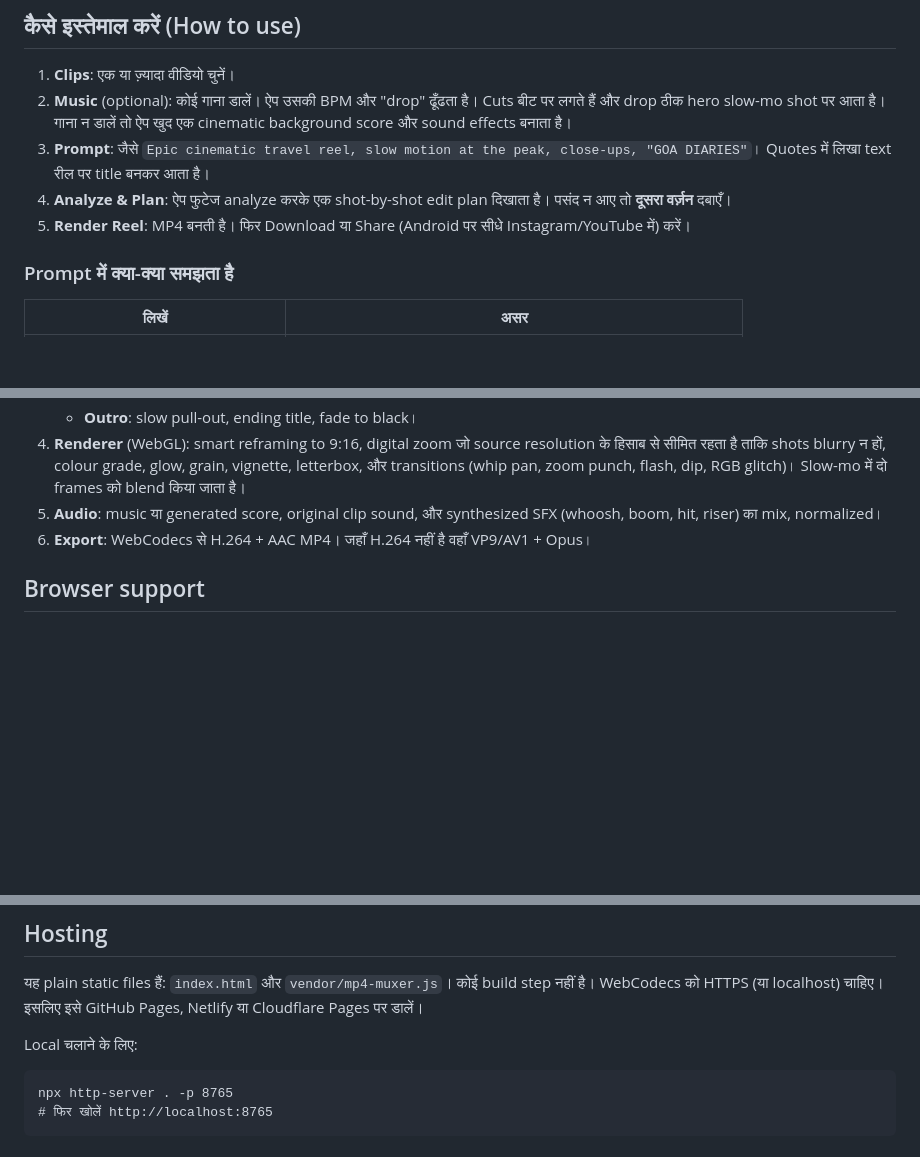
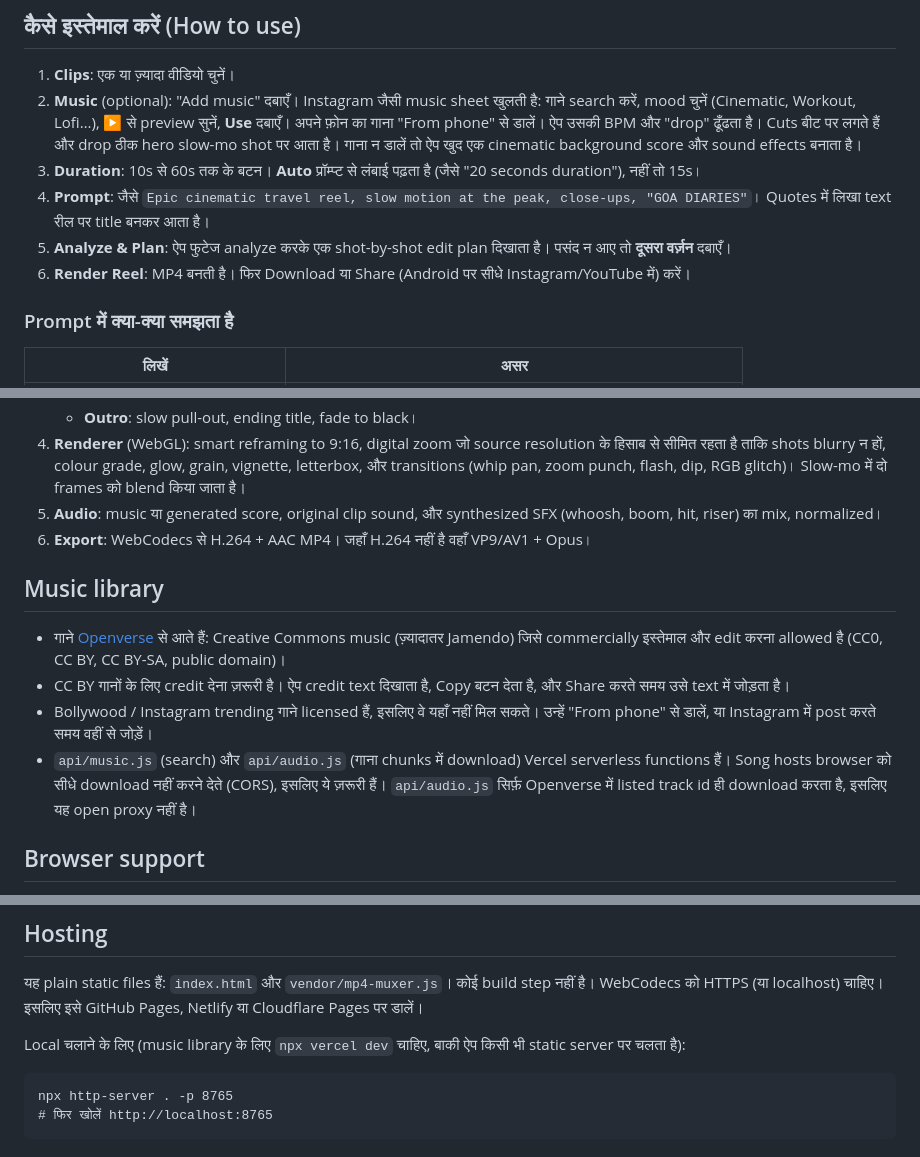
Before and after one commit to Sandyy00100/RawReel, a Markdown page: README.md, 3 parts joined by grey strips. Drawn GitHub-style; blank space fills up the shorter version.

Commit message:
Document the music library, duration buttons and music test
Co-Authored-By: Claude Opus 5.5 <noreply@anthropic.com>
Claude-Session: https://claude.ai/code/session_0146JcDtfMSmwvaV72Q9BVhp

````diff
--- a/README.md
+++ b/README.md
@@ -8,10 +8,11 @@ Upload your own camera clips, describe the vibe, and get a beat-synced, colour-g
 ## कैसे इस्तेमाल करें (How to use)
 
 1. **Clips**: एक या ज़्यादा वीडियो चुनें।
-2. **Music** (optional): कोई गाना डालें। ऐप उसकी BPM और "drop" ढूँढता है। Cuts बीट पर लगते हैं और drop ठीक hero slow-mo shot पर आता है। गाना न डालें तो ऐप खुद एक cinematic background score और sound effects बनाता है।
-3. **Prompt**: जैसे `Epic cinematic travel reel, slow motion at the peak, close-ups, "GOA DIARIES"`। Quotes में लिखा text रील पर title बनकर आता है।
-4. **Analyze & Plan**: ऐप फुटेज analyze करके एक shot-by-shot edit plan दिखाता है। पसंद न आए तो **दूसरा वर्ज़न** दबाएँ।
-5. **Render Reel**: MP4 बनती है। फिर Download या Share (Android पर सीधे Instagram/YouTube में) करें।
+2. **Music** (optional): "Add music" दबाएँ। Instagram जैसी music sheet खुलती है: गाने search करें, mood चुनें (Cinematic, Workout, Lofi…), ▶ से preview सुनें, **Use** दबाएँ। अपने फ़ोन का गाना "From phone" से डालें। ऐप उसकी BPM और "drop" ढूँढता है। Cuts बीट पर लगते हैं और drop ठीक hero slow-mo shot पर आता है। गाना न डालें तो ऐप खुद एक cinematic background score और sound effects बनाता है।
+3. **Duration**: 10s से 60s तक के बटन। **Auto** प्रॉम्प्ट से लंबाई पढ़ता है (जैसे "20 seconds duration"), नहीं तो 15s।
+4. **Prompt**: जैसे `Epic cinematic travel reel, slow motion at the peak, close-ups, "GOA DIARIES"`। Quotes में लिखा text रील पर title बनकर आता है।
+5. **Analyze & Plan**: ऐप फुटेज analyze करके एक shot-by-shot edit plan दिखाता है। पसंद न आए तो **दूसरा वर्ज़न** दबाएँ।
+6. **Render Reel**: MP4 बनती है। फिर Download या Share (Android पर सीधे Instagram/YouTube में) करें।
 
 ### Prompt में क्या-क्या समझता है
 
@@ -48,6 +49,13 @@ Settings panel में style, duration, format (9:16, 4:5, 1:1, 16:9), quality
 5. **Audio**: music या generated score, original clip sound, और synthesized SFX (whoosh, boom, hit, riser) का mix, normalized।
 6. **Export**: WebCodecs से H.264 + AAC MP4। जहाँ H.264 नहीं है वहाँ VP9/AV1 + Opus।
 
+## Music library
+
+- गाने [Openverse](https://openverse.org) से आते हैं: Creative Commons music (ज़्यादातर Jamendo) जिसे commercially इस्तेमाल और edit करना allowed है (CC0, CC BY, CC BY-SA, public domain)।
+- CC BY गानों के लिए credit देना ज़रूरी है। ऐप credit text दिखाता है, Copy बटन देता है, और Share करते समय उसे text में जोड़ता है।
+- Bollywood / Instagram trending गाने licensed हैं, इसलिए वे यहाँ नहीं मिल सकते। उन्हें "From phone" से डालें, या Instagram में post करते समय वहीं से जोड़ें।
+- `api/music.js` (search) और `api/audio.js` (गाना chunks में download) Vercel serverless functions हैं। Song hosts browser को सीधे download नहीं करने देते (CORS), इसलिए ये ज़रूरी हैं। `api/audio.js` सिर्फ़ Openverse में listed track id ही download करता है, इसलिए यह open proxy नहीं है।
+
 ## Browser support
 
 - **Best**: Android पर Chrome। Desktop पर Chrome या Edge। इनमें H.264 + AAC मिलता है, जो Instagram के लिए सही है।
@@ -59,7 +67,7 @@ Settings panel में style, duration, format (9:16, 4:5, 1:1, 16:9), quality
 
 यह plain static files हैं: `index.html` और `vendor/mp4-muxer.js`। कोई build step नहीं है। WebCodecs को HTTPS (या localhost) चाहिए। इसलिए इसे GitHub Pages, Netlify या Cloudflare Pages पर डालें।
 
-Local चलाने के लिए:
+Local चलाने के लिए (music library के लिए `npx vercel dev` चाहिए, बाकी ऐप किसी भी static server पर चलता है):
 
 ```
 npx http-server . -p 8765
````
Also changed, not shown: other parts of README.md (+3 -0 lines).
